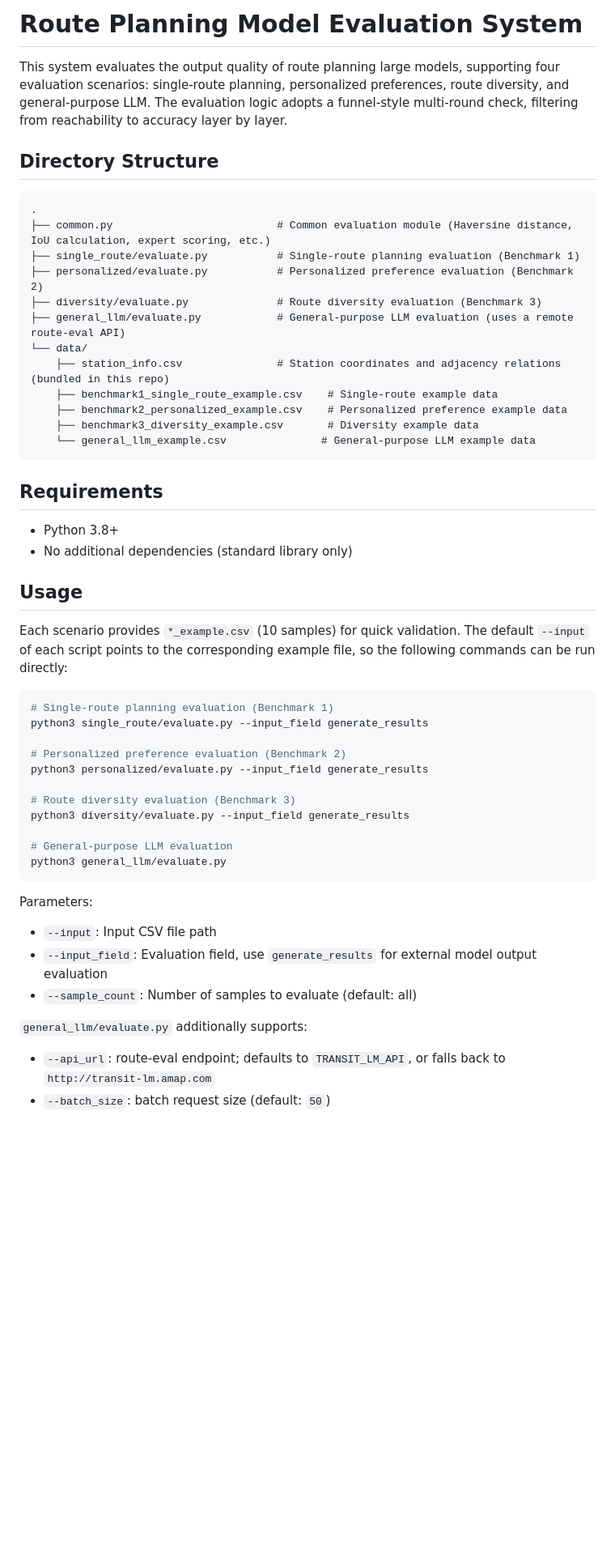
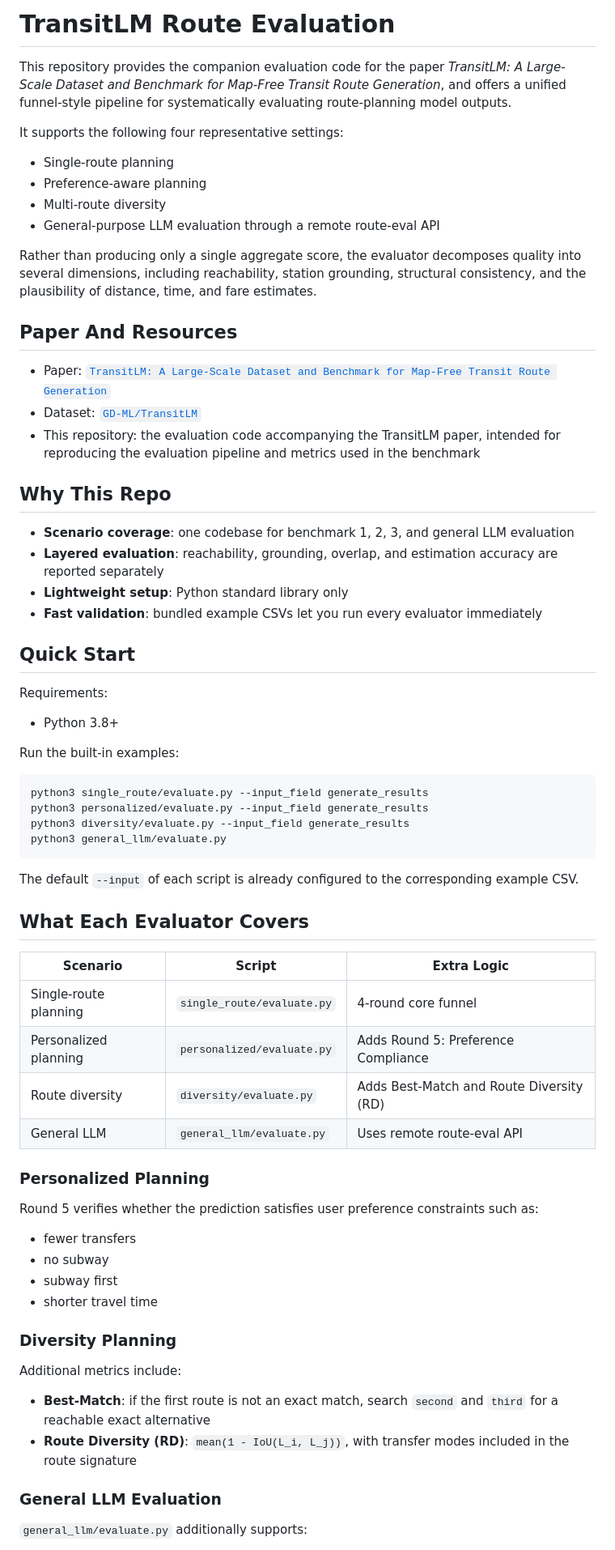
Before and after one commit to dxdy-dS/TransitLM, a Markdown page: README.md, the part around one of its changes. Shown at 81% size. Drawn GitHub-style; blank space fills up the shorter version.

````diff
--- a/README.md
+++ b/README.md
@@ -1,53 +1,72 @@
-# Route Planning Model Evaluation System
+# TransitLM Route Evaluation
 
-This system evaluates the output quality of route planning large models, supporting four evaluation scenarios: single-route planning, personalized preferences, route diversity, and general-purpose LLM. The evaluation logic adopts a funnel-style multi-round check, filtering from reachability to accuracy layer by layer.
+This repository provides the companion evaluation code for the paper *TransitLM: A Large-Scale Dataset and Benchmark for Map-Free Transit Route Generation*, and offers a unified funnel-style pipeline for systematically evaluating route-planning model outputs.
 
-## Directory Structure
+It supports the following four representative settings:
 
-```
-.
-├── common.py                          # Common evaluation module (Haversine distance, IoU calculation, expert scoring, etc.)
-├── single_route/evaluate.py           # Single-route planning evaluation (Benchmark 1)
-├── personalized/evaluate.py           # Personalized preference evaluation (Benchmark 2)
-├── diversity/evaluate.py              # Route diversity evaluation (Benchmark 3)
-├── general_llm/evaluate.py            # General-purpose LLM evaluation (uses a remote route-eval API)
-└── data/
-    ├── station_info.csv               # Station coordinates and adjacency relations (bundled in this repo)
-    ├── benchmark1_single_route_example.csv    # Single-route example data
-    ├── benchmark2_personalized_example.csv    # Personalized preference example data
-    ├── benchmark3_diversity_example.csv       # Diversity example data
-    └── general_llm_example.csv               # General-purpose LLM example data
-```
+- Single-route planning
+- Preference-aware planning
+- Multi-route diversity
+- General-purpose LLM evaluation through a remote route-eval API
 
-## Requirements
+Rather than producing only a single aggregate score, the evaluator decomposes quality into several dimensions, including reachability, station grounding, structural consistency, and the plausibility of distance, time, and fare estimates.
+
+## Paper And Resources
+
+- Paper: [`TransitLM: A Large-Scale Dataset and Benchmark for Map-Free Transit Route Generation`](https://huggingface.co/papers/2605.22355)
+- Dataset: [`GD-ML/TransitLM`](https://huggingface.co/datasets/GD-ML/TransitLM)
+- This repository: the evaluation code accompanying the TransitLM paper, intended for reproducing the evaluation pipeline and metrics used in the benchmark
+
+## Why This Repo
+
+- **Scenario coverage**: one codebase for benchmark 1, 2, 3, and general LLM evaluation
+- **Layered evaluation**: reachability, grounding, overlap, and estimation accuracy are reported separately
+- **Lightweight setup**: Python standard library only
+- **Fast validation**: bundled example CSVs let you run every evaluator immediately
+
+## Quick Start
+
+Requirements:
 
 - Python 3.8+
-- No additional dependencies (standard library only)
 
-## Usage
-
-Each scenario provides `*_example.csv` (10 samples) for quick validation. The default `--input` of each script points to the corresponding example file, so the following commands can be run directly:
+Run the built-in examples:
 
 ```bash
-# Single-route planning evaluation (Benchmark 1)
 python3 single_route/evaluate.py --input_field generate_results
-
-# Personalized preference evaluation (Benchmark 2)
 python3 personalized/evaluate.py --input_field generate_results
-
-# Route diversity evaluation (Benchmark 3)
 python3 diversity/evaluate.py --input_field generate_results
-
-# General-purpose LLM evaluation
 python3 general_llm/evaluate.py
 ```
 
-Parameters:
-- `--input`: Input CSV file path
-- `--input_field`: Evaluation field, use `generate_results` for external model output evaluation
-- `--sample_count`: Number of samples to evaluate (default: all)
+The default `--input` of each script is already configured to the corresponding example CSV.
+
+## What Each Evaluator Covers
+
+| Scenario | Script | Extra Logic |
+|---|---|---|
+| Single-route planning | `single_route/evaluate.py` | 4-round core funnel |
+| Personalized planning | `personalized/evaluate.py` | Adds Round 5: Preference Compliance |
+| Route diversity | `diversity/evaluate.py` | Adds Best-Match and Route Diversity (RD) |
+| General LLM | `general_llm/evaluate.py` | Uses remote route-eval API |
+
+### Personalized Planning
+
+Round 5 verifies whether the prediction satisfies user preference constraints such as:
+
+- fewer transfers
+- no subway
+- subway first
+- shorter travel time
+
+### Diversity Planning
+
+Additional metrics include:
+
+- **Best-Match**: if the first route is not an exact match, search `second` and `third` for a reachable exact alternative
+- **Route Diversity (RD)**: `mean(1 - IoU(L_i, L_j))`, with transfer modes included in the route signature
+
+### General LLM Evaluation
 
 `general_llm/evaluate.py` additionally supports:
-- `--api_url`: route-eval endpoint; defaults to `TRANSIT_LM_API`, or falls back to `http://transit-lm.amap.com`
-- `--batch_size`: batch request size (default: `50`)
 
````
Also changed, not shown: other parts of README.md (+75 -61 lines), README_CN.md (+127 -93 lines).
